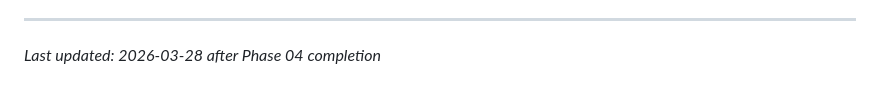
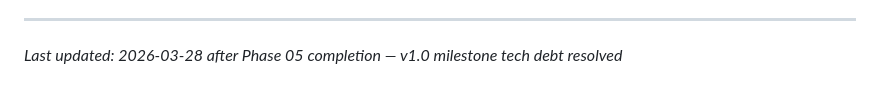
Before and after one commit to klappi91/letonkinois-shorts, a Markdown page: .planning/PROJECT.md, the part around the change. Rendered like a GitHub page.

Commit message:
docs(phase-05): evolve PROJECT.md after phase completion

```diff
--- a/.planning/PROJECT.md
+++ b/.planning/PROJECT.md
@@ -85,4 +85,4 @@ This document evolves at phase transitions and milestone boundaries.
 4. Update Context with current state
 
 ---
-*Last updated: 2026-03-28 after Phase 04 completion*
+*Last updated: 2026-03-28 after Phase 05 completion — v1.0 milestone tech debt resolved*
```
